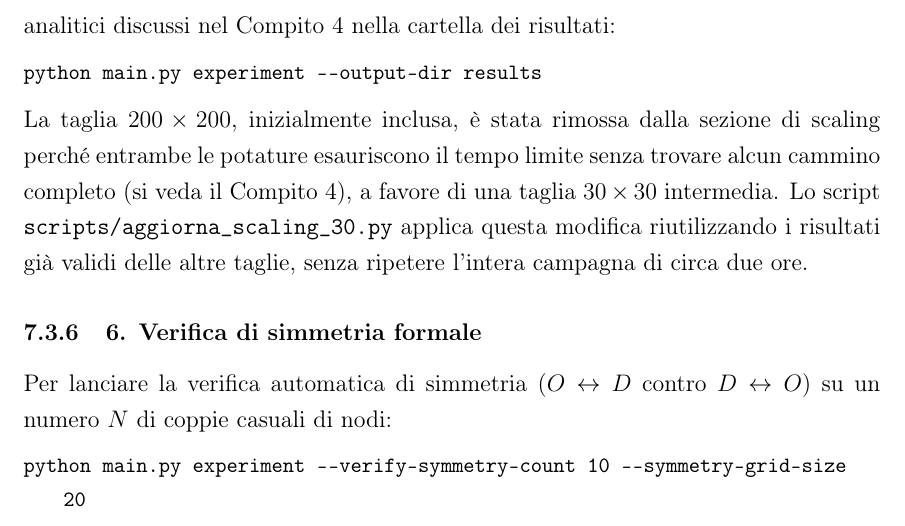
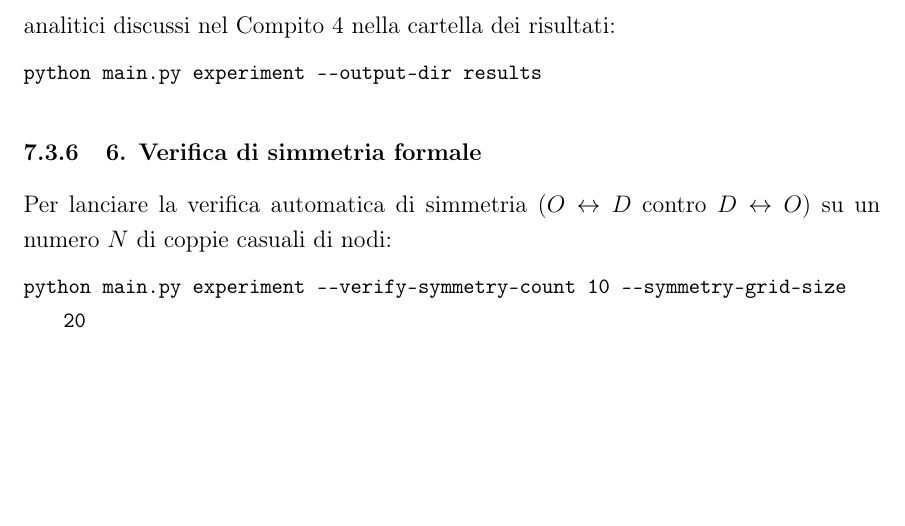
Before and after one commit to SickCiQuattro/the-halting-mother, a LaTeX document (Relazione/main.tex, which reads Relazione/7-UsoDelCodice/UsoDelCodice.tex): part of page 55 of 57, cut so that both start at the same text, the shorter picture padded with empty space. Compiled offline with pdfLaTeX.

Commit message:
Rimossa parte relativa alla griglia 200x200

```diff
--- a/Relazione/7-UsoDelCodice/UsoDelCodice.tex
+++ b/Relazione/7-UsoDelCodice/UsoDelCodice.tex
@@ -74,7 +74,6 @@ Per lanciare l'intera batteria automatizzata di prove sperimentali su griglie sc
 \begin{lstlisting}[style=comandoshell]
 python main.py experiment --output-dir results
 \end{lstlisting}
-La taglia $200\times200$, inizialmente inclusa, è stata rimossa dalla sezione di scaling perché entrambe le potature esauriscono il tempo limite senza trovare alcun cammino completo (si veda il Compito 4), a favore di una taglia $30\times30$ intermedia. Lo script \texttt{scripts/aggiorna\_scaling\_30.py} applica questa modifica riutilizzando i risultati già validi delle altre taglie, senza ripetere l'intera campagna di circa due ore.
 
 \subsubsection{6. Verifica di simmetria formale}
 Per lanciare la verifica automatica di simmetria ($O \leftrightarrow D$ contro $D \leftrightarrow O$) su un numero $N$ di coppie casuali di nodi:
```
